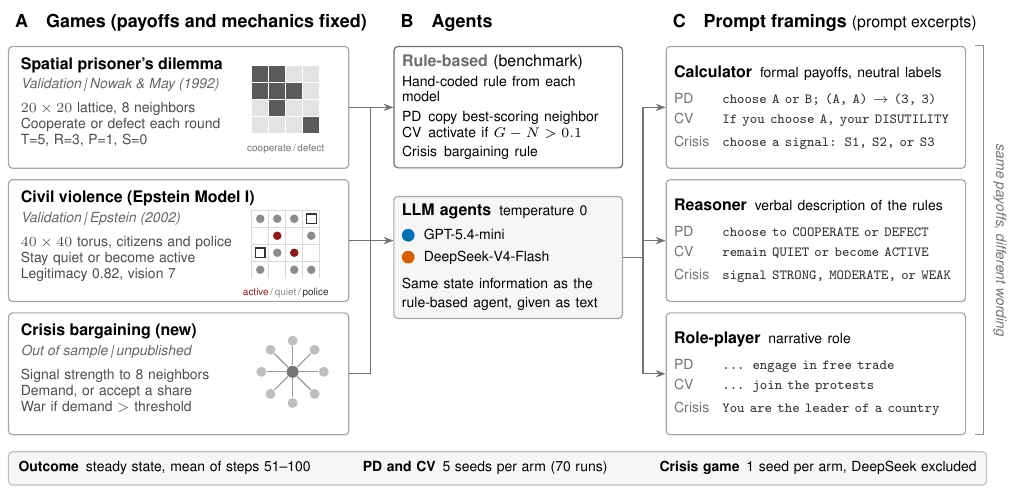
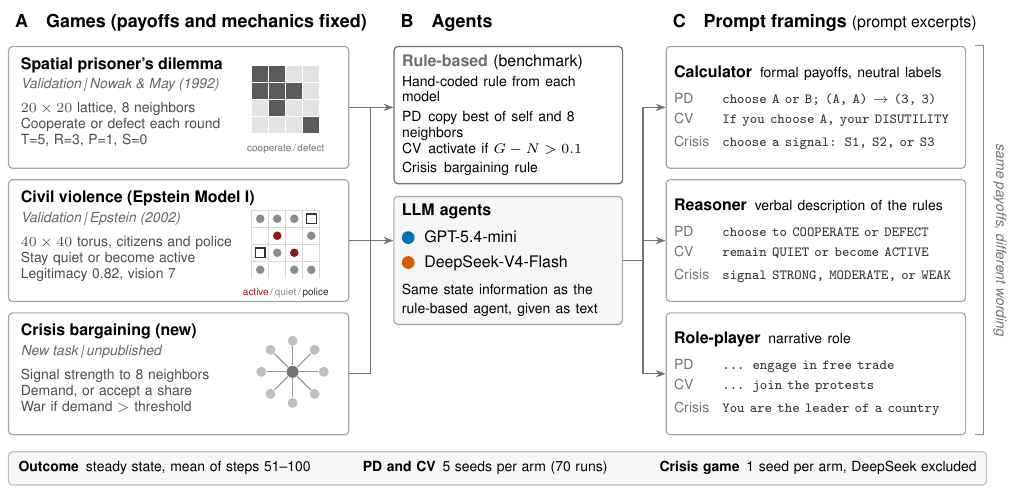
Before and after one commit to jfedgerton/agentic_based_modeling, a LaTeX figure (analysis/figures/fig1_design.tex): the whole page. Compiled offline with pdfLaTeX.

```diff
--- a/analysis/figures/fig1_design.tex
+++ b/analysis/figures/fig1_design.tex
@@ -36,7 +36,7 @@
 \node[head] at (0, 0) {A\quad Games (payoffs and mechanics fixed)};
 \gamebox{pd}{-0.4}{Spatial prisoner's dilemma}{Validation\,|\,Nowak \& May (1992)}{$20\times20$ lattice, 8 neighbors\\Cooperate or defect each round\\T=5, R=3, P=1, S=0}
 \gamebox{cv}{-2.75}{Civil violence (Epstein Model I)}{Validation\,|\,Epstein (2002)}{$40\times40$ torus, citizens and police\\Stay quiet or become active\\Legitimacy 0.82, vision 7}
-\gamebox{ic}{-5.1}{Crisis bargaining (new)}{Out of sample\,|\,unpublished}{Signal strength to 8 neighbors\\Demand, or accept a share\\War if demand $>$ threshold}
+\gamebox{ic}{-5.1}{Crisis bargaining (new)}{New task\,|\,unpublished}{Signal strength to 8 neighbors\\Demand, or accept a share\\War if demand $>$ threshold}
 
 % mini graphics, right side of each game box (x 4.3--5.75)
 \begin{scope}[shift={(4.3,-0.75)}]
@@ -67,11 +67,11 @@
 \node[box, draw=rule, line width=0.6pt, text width=3.75cm, anchor=north west] (rb) at (6.8, -0.4)
   {\textbf{\textcolor{rule}{Rule-based}} (benchmark)\\[2pt]
    \scriptsize Hand-coded rule from each model\\[2pt]
-   \scriptsize PD\enspace copy best-scoring neighbor\\
+   \scriptsize PD\enspace copy best of self and 8 neighbors\\
    \scriptsize CV\enspace activate if $G-N>0.1$\\
    \scriptsize Crisis\enspace bargaining rule};
 \node[box, fill=panel, text width=3.75cm, anchor=north west] (llm) at (6.8, -3.05)
-  {\textbf{LLM agents}\enspace\scriptsize temperature 0\\[4pt]
+  {\textbf{LLM agents}\\[4pt]
    \tikz[baseline=-0.6ex]\fill[gpt] (0,0) circle (3.2pt);\; GPT-5.4-mini\\[3pt]
    \tikz[baseline=-0.6ex]\fill[ds] (0,0) circle (3.2pt);\; DeepSeek-V4-Flash\\[4pt]
    \scriptsize Same state information as the rule-based agent, given as text};
```
Also changed, not shown: 1 other file.
